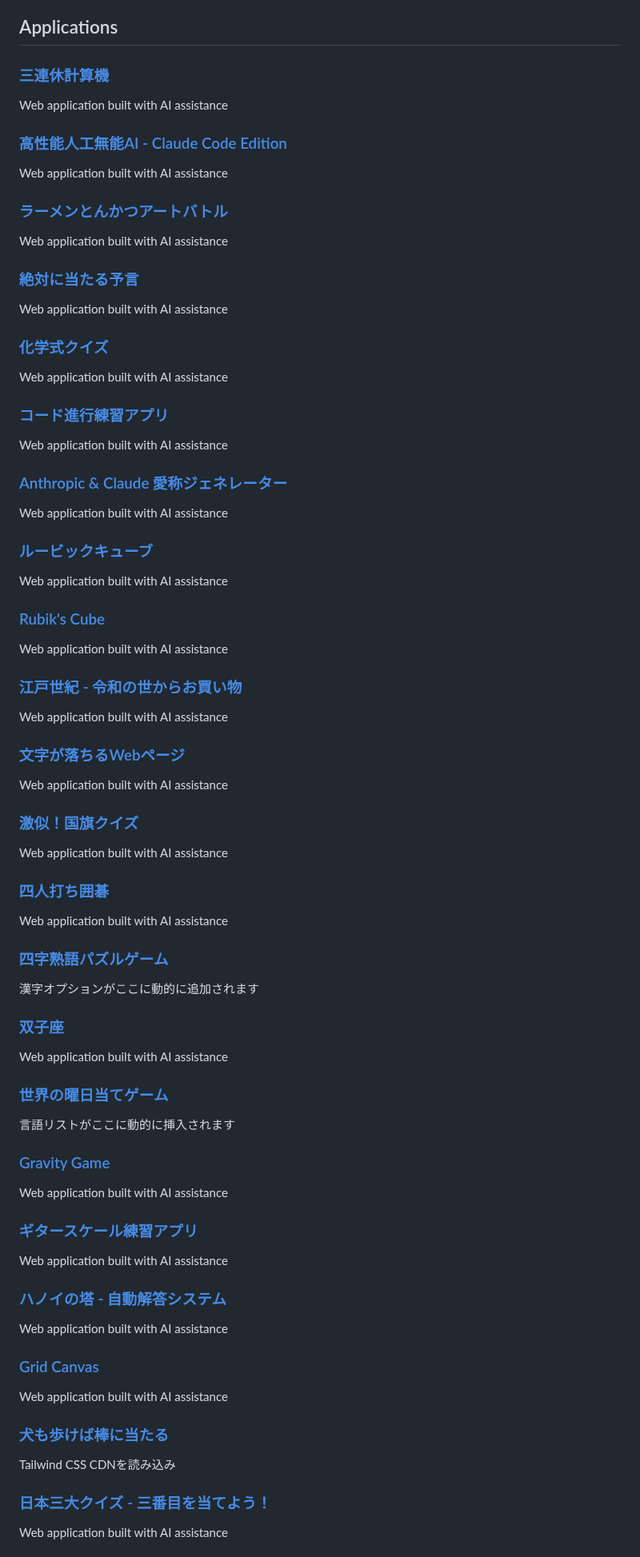
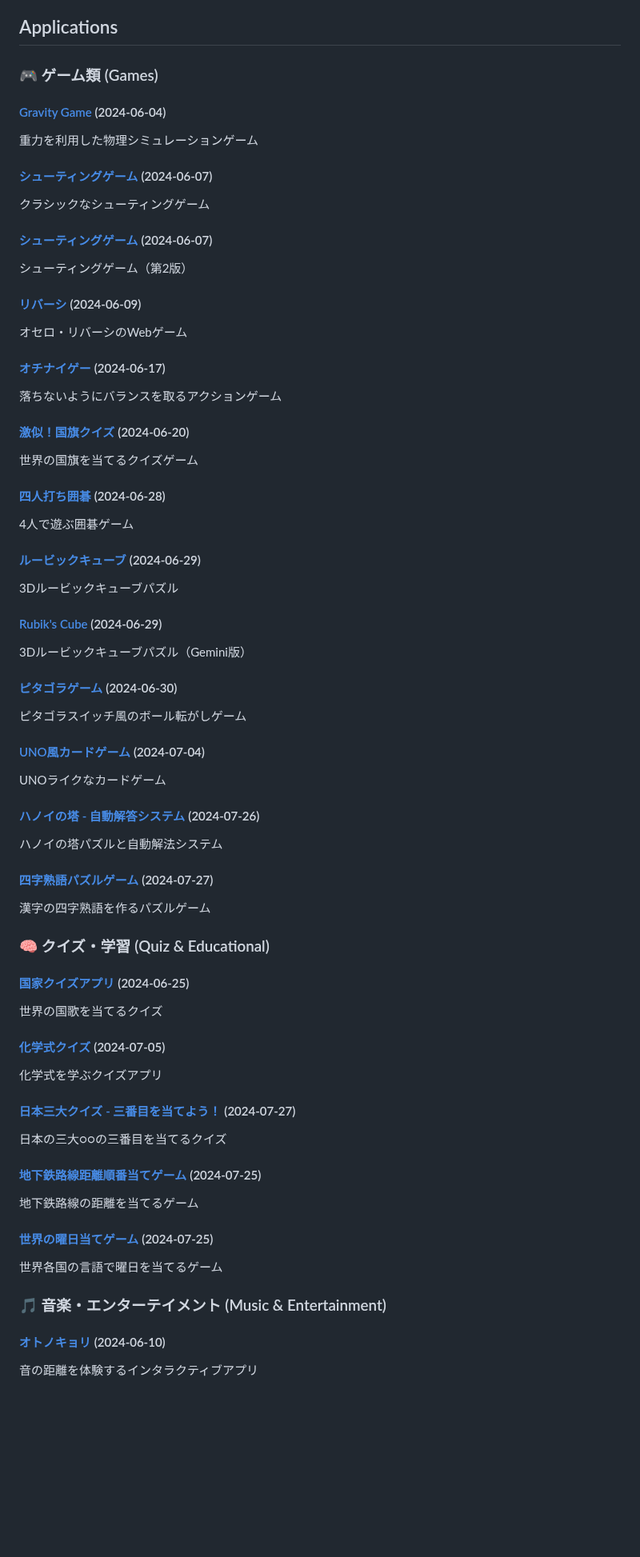
Before and after one commit to ogawahideto/genai, a Markdown page: README.md, the part around one of its changes. Shown at 80% size. Rendered like a GitHub page; blank space fills up the shorter version.

```diff
--- a/README.md
+++ b/README.md
@@ -4,69 +4,66 @@ This repository contains a collection of small, self-contained web applications
 
 ## Applications
 
-### [三連休計算機](3daysholiday/)
-Web application built with AI assistance
+### 🎮 ゲーム類 (Games)
 
-### [高性能人工無能AI - Claude Code Edition](advanced_ai/)
-Web application built with AI assistance
+#### [Gravity Game](gravity/) (2024-06-04)
+重力を利用した物理シミュレーションゲーム
 
-### [ラーメンとんかつアートバトル](art_food_battle/)
-Web application built with AI assistance
+#### [シューティングゲーム](shooting_cc/) (2024-06-07)
+クラシックなシューティングゲーム
 
-### [絶対に当たる予言](ataru-yogen/)
-Web application built with AI assistance
+#### [シューティングゲーム](shooting_cc_2/) (2024-06-07)
+シューティングゲーム（第2版）
 
-### [化学式クイズ](chem_formula_quiz/)
-Web application built with AI assistance
+#### [リバーシ](reversi/) (2024-06-09)
+オセロ・リバーシのWebゲーム
 
-### [コード進行練習アプリ](chord_practice_app/)
-Web application built with AI assistance
+#### [オチナイゲー](ochinai/) (2024-06-17)
+落ちないようにバランスを取るアクションゲーム
 
-### [Anthropic & Claude 愛称ジェネレーター](claude_nickname/)
-Web application built with AI assistance
+#### [激似！国旗クイズ](flags/) (2024-06-20)
+世界の国旗を当てるクイズゲーム
 
-### [ルービックキューブ](cube-claude/)
-Web application built with AI assistance
+#### [四人打ち囲碁](four_player_go/) (2024-06-28)
+4人で遊ぶ囲碁ゲーム
 
-### [Rubik's Cube](cube-gemini/)
-Web application built with AI assistance
+#### [ルービックキューブ](cube-claude/) (2024-06-29)
+3Dルービックキューブパズル
 
-### [江戸世紀 - 令和の世からお買い物](ecsite/)
-Web application built with AI assistance
+#### [Rubik's Cube](cube-gemini/) (2024-06-29)
+3Dルービックキューブパズル（Gemini版）
 
-### [文字が落ちるWebページ](fallingtext/)
-Web application built with AI assistance
+#### [ピタゴラゲーム](pitagora-game/) (2024-06-30)
+ピタゴラスイッチ風のボール転がしゲーム
 
-### [激似！国旗クイズ](flags/)
-Web application built with AI assistance
+#### [UNO風カードゲーム](uno-like/) (2024-07-04)
+UNOライクなカードゲーム
 
-### [四人打ち囲碁](four_player_go/)
-Web application built with AI assistance
+#### [ハノイの塔 - 自動解答システム](hanoi-tower/) (2024-07-26)
+ハノイの塔パズルと自動解法システム
 
-### [四字熟語パズルゲーム](four-characters/)
-漢字オプションがここに動的に追加されます
+#### [四字熟語パズルゲーム](four-characters/) (2024-07-27)
+漢字の四字熟語を作るパズルゲーム
 
-### [双子座](gemini-web/)
-Web application built with AI assistance
+### 🧠 クイズ・学習 (Quiz & Educational)
 
-### [世界の曜日当てゲーム](globalday/)
-言語リストがここに動的に挿入されます
+#### [国家クイズアプリ](national_songs/) (2024-06-25)
+世界の国歌を当てるクイズ
 
-### [Gravity Game](gravity/)
-Web application built with AI assistance
+#### [化学式クイズ](chem_formula_quiz/) (2024-07-05)
+化学式を学ぶクイズアプリ
 
-### [ギタースケール練習アプリ](guitar_scale/)
-Web application built with AI assistance
+#### [日本三大クイズ - 三番目を当てよう！](japan-big-three-quiz/) (2024-07-27)
+日本の三大○○の三番目を当てるクイズ
 
-### [ハノイの塔 - 自動解答システム](hanoi-tower/)
-Web application built with AI assistance
+#### [地下鉄路線距離順番当てゲーム](subwaylength/) (2024-07-25)
+地下鉄路線の距離を当てるゲーム
 
-### [Grid Canvas](hougan/)
-Web application built with AI assistance
+#### [世界の曜日当てゲーム](globalday/) (2024-07-25)
+世界各国の言語で曜日を当てるゲーム
 
-### [犬も歩けば棒に当たる](inumo_arukeba/)
-Tailwind CSS CDNを読み込み
+### 🎵 音楽・エンターテイメント (Music & Entertainment)
 
-### [日本三大クイズ - 三番目を当てよう！](japan-big-three-quiz/)
-Web application built with AI assistance
+#### [オトノキョリ](otono-kyori/) (2024-06-10)
+音の距離を体験するインタラクティブアプリ
 
```
Also changed, not shown: other parts of README.md (+71 -50 lines).
